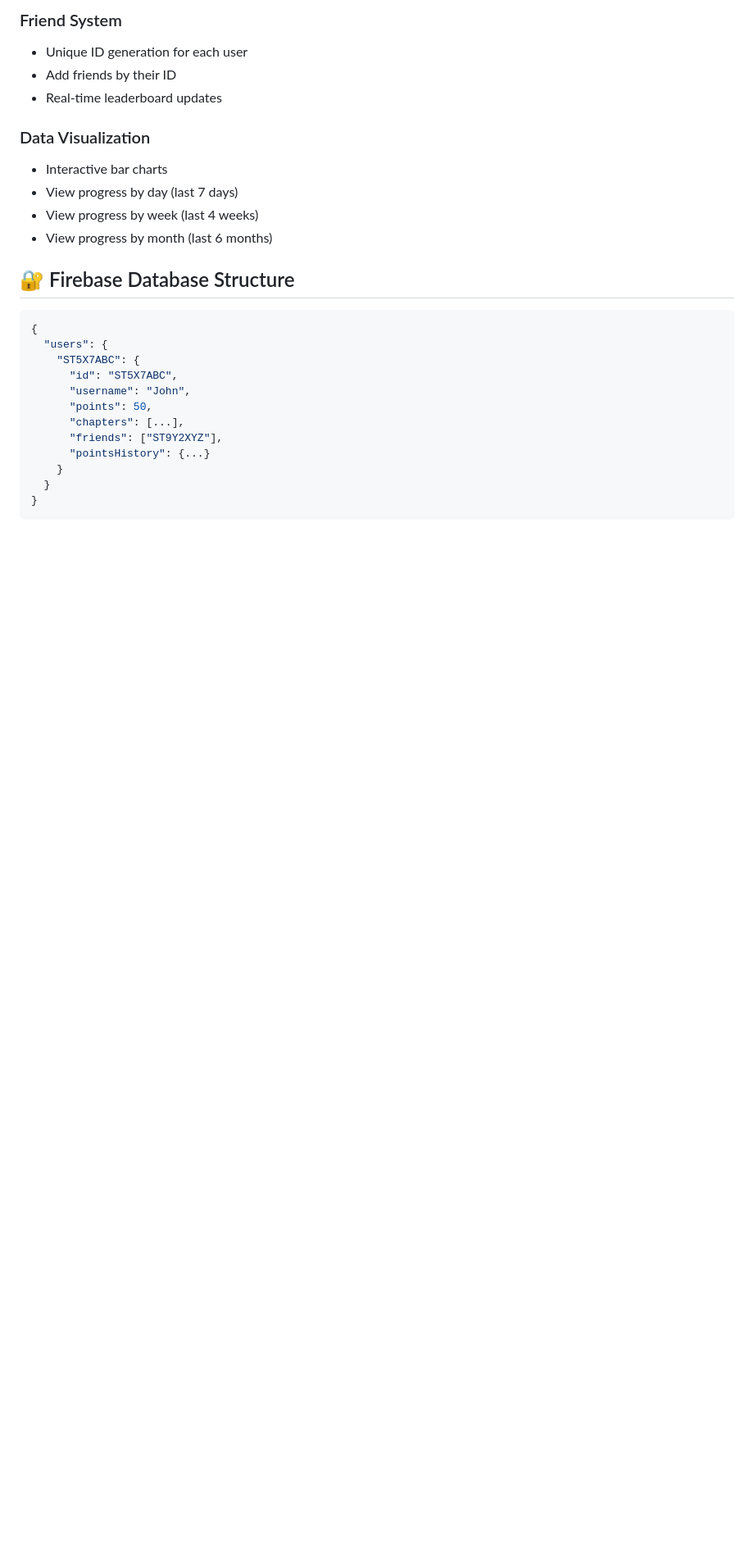
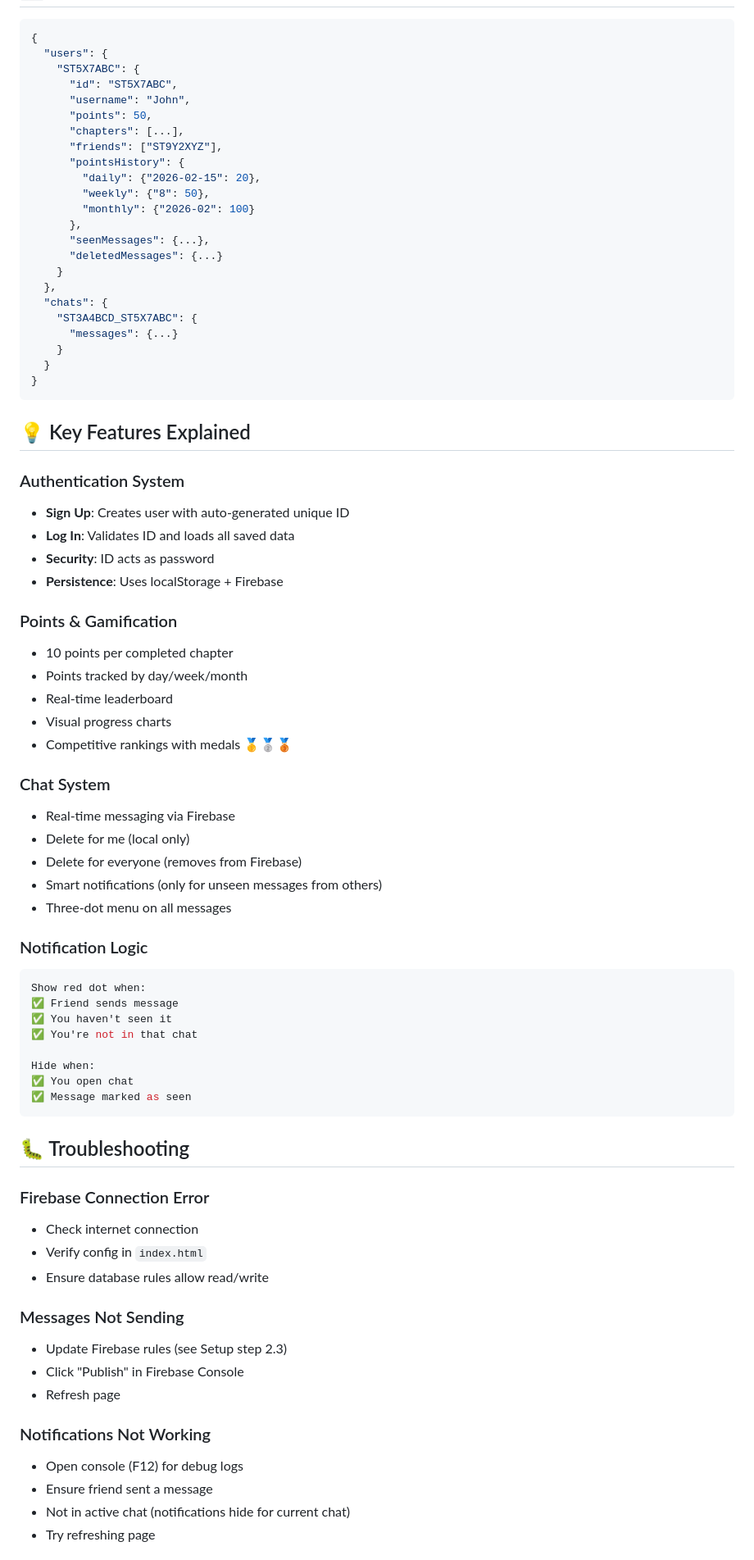
Before and after one commit to Aaryaveer20/Study-tracker, a Markdown page: README.md, the part around one of its changes. Shown at 82% size. Drawn GitHub-style; blank space fills up the shorter version.

````diff
--- a/README.md
+++ b/README.md
@@ -102,17 +120,5 @@ Study-tracker/
 
-### Friend System
-- Unique ID generation for each user
-- Add friends by their ID
-- Real-time leaderboard updates
-
-### Data Visualization
-- Interactive bar charts
-- View progress by day (last 7 days)
-- View progress by week (last 4 weeks)
-- View progress by month (last 6 months)
-
-## 🔐 Firebase Database Structure
-```json
+```javascript
 {
   "users": {
     "ST5X7ABC": {
@@ -121,9 +127,72 @@ Study-tracker/
       "points": 50,
       "chapters": [...],
       "friends": ["ST9Y2XYZ"],
-      "pointsHistory": {...}
+      "pointsHistory": {
+        "daily": {"2026-02-15": 20},
+        "weekly": {"8": 50},
+        "monthly": {"2026-02": 100}
+      },
+      "seenMessages": {...},
+      "deletedMessages": {...}
+    }
+  },
+  "chats": {
+    "ST3A4BCD_ST5X7ABC": {
+      "messages": {...}
     }
   }
 }
 ```
 
+## 💡 Key Features Explained
+
+### Authentication System
+- **Sign Up**: Creates user with auto-generated unique ID
+- **Log In**: Validates ID and loads all saved data
+- **Security**: ID acts as password
+- **Persistence**: Uses localStorage + Firebase
+
+### Points & Gamification
+- 10 points per completed chapter
+- Points tracked by day/week/month
+- Real-time leaderboard
+- Visual progress charts
+- Competitive rankings with medals 🥇🥈🥉
+
+### Chat System
+- Real-time messaging via Firebase
+- Delete for me (local only)
+- Delete for everyone (removes from Firebase)
+- Smart notifications (only for unseen messages from others)
+- Three-dot menu on all messages
+
+### Notification Logic
+```javascript
+Show red dot when:
+✅ Friend sends message
+✅ You haven't seen it
+✅ You're not in that chat
+
+Hide when:
+✅ You open chat
+✅ Message marked as seen
+```
+
+## 🐛 Troubleshooting
+
+### Firebase Connection Error
+- Check internet connection
+- Verify config in `index.html`
+- Ensure database rules allow read/write
+
+### Messages Not Sending
+- Update Firebase rules (see Setup step 2.3)
+- Click "Publish" in Firebase Console
+- Refresh page
+
+### Notifications Not Working
+- Open console (F12) for debug logs
+- Ensure friend sent a message
+- Not in active chat (notifications hide for current chat)
+- Try refreshing page
+
````
Also changed, not shown: other parts of README.md (+160 -113 lines).
